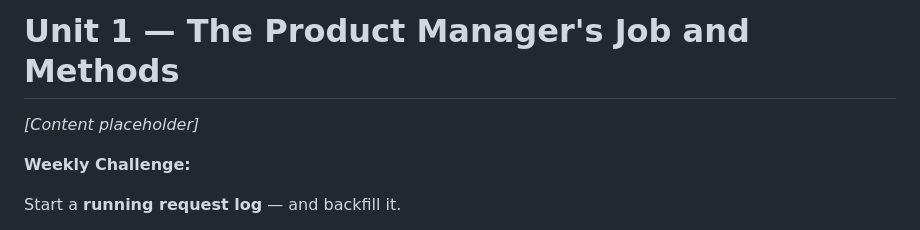
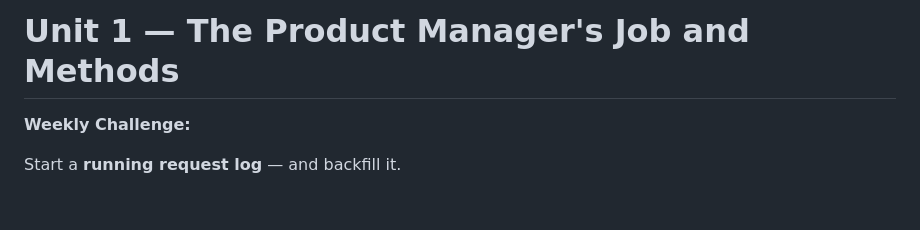
Before and after one commit to Yonatank88/mori-pm, a Markdown page: PM Foundations.md, the part around the change. GitHub-like rendering; blank space fills up the shorter version.

Commit message:
Remove content placeholder from Unit 1
Co-Authored-By: Claude Fable 5 <noreply@anthropic.com>

```diff
--- a/PM Foundations.md
+++ b/PM Foundations.md
@@ -68,8 +68,6 @@ One sentence: what am I taking from today's meeting? What commitment am I making
 ---
 
 # Unit 1 — The Product Manager's Job and Methods
-
-*[Content placeholder]*
 
 **Weekly Challenge:**
 
```
